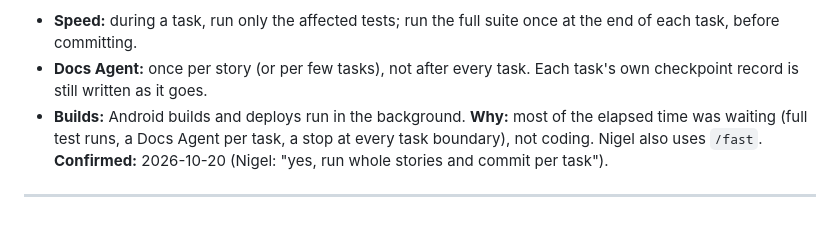
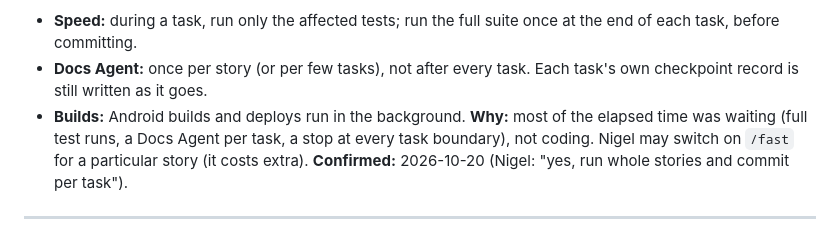
Before and after one commit to nrbondnz/thrower_app, a Markdown page: docs/dont-ask-again.md, the part around the change. GitHub-like rendering.

Commit message:
Settled answer: /fast only for a particular story [skip-cd]
Co-Authored-By: Claude Opus 5.5 <noreply@anthropic.com>

```diff
--- a/docs/dont-ask-again.md
+++ b/docs/dont-ask-again.md
@@ -63,7 +63,7 @@ The same goes for signing (Xcode's *Signing & Capabilities*, with Claude explain
 - **Speed:** during a task, run only the affected tests; run the full suite once at the end of each task, before committing.
 - **Docs Agent:** once per story (or per few tasks), not after every task. Each task's own checkpoint record is still written as it goes.
 - **Builds:** Android builds and deploys run in the background.
-**Why:** most of the elapsed time was waiting (full test runs, a Docs Agent per task, a stop at every task boundary), not coding. Nigel also uses `/fast`.
+**Why:** most of the elapsed time was waiting (full test runs, a Docs Agent per task, a stop at every task boundary), not coding. Nigel may switch on `/fast` for a particular story (it costs extra).
 **Confirmed:** 2026-10-20 (Nigel: "yes, run whole stories and commit per task").
 
 ---
```
